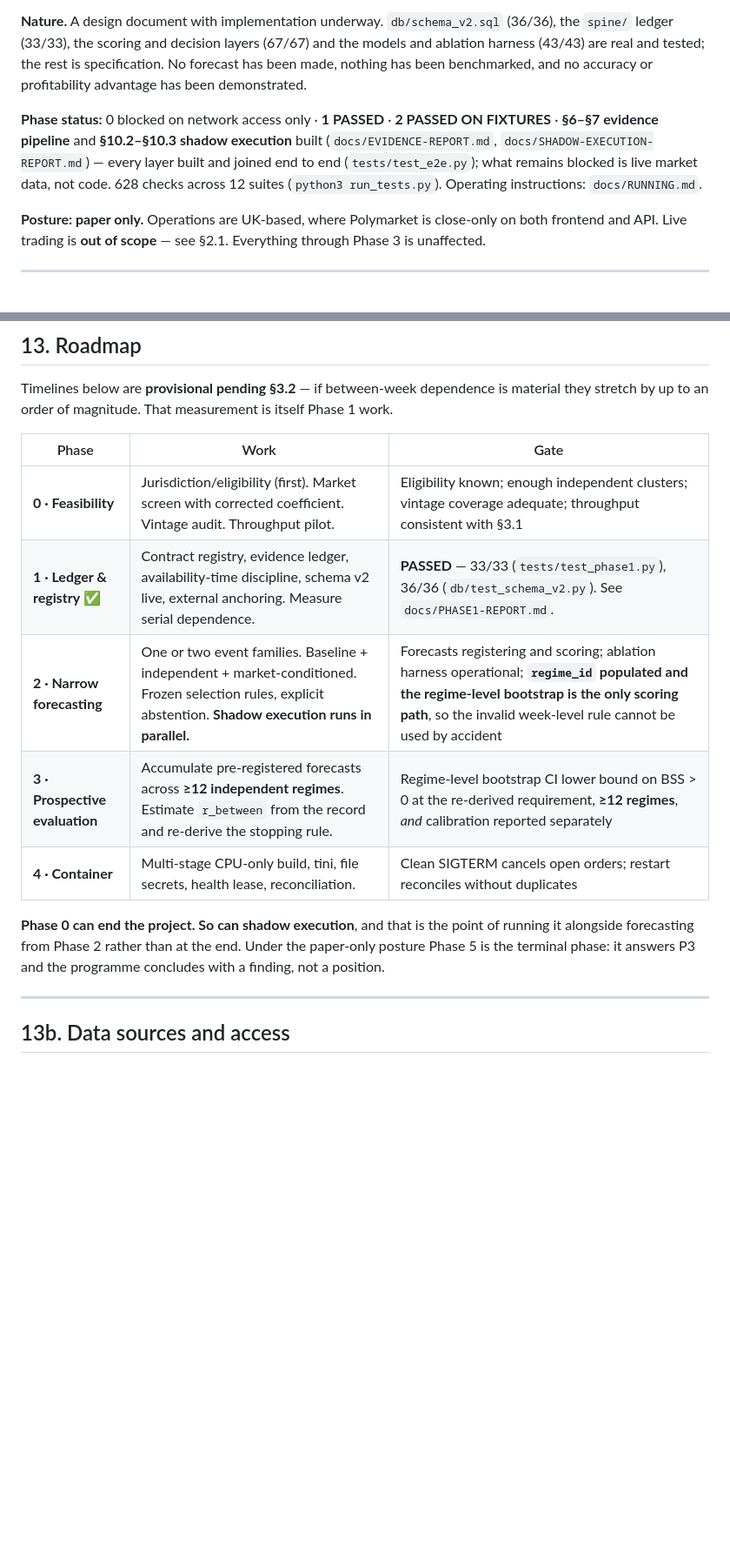
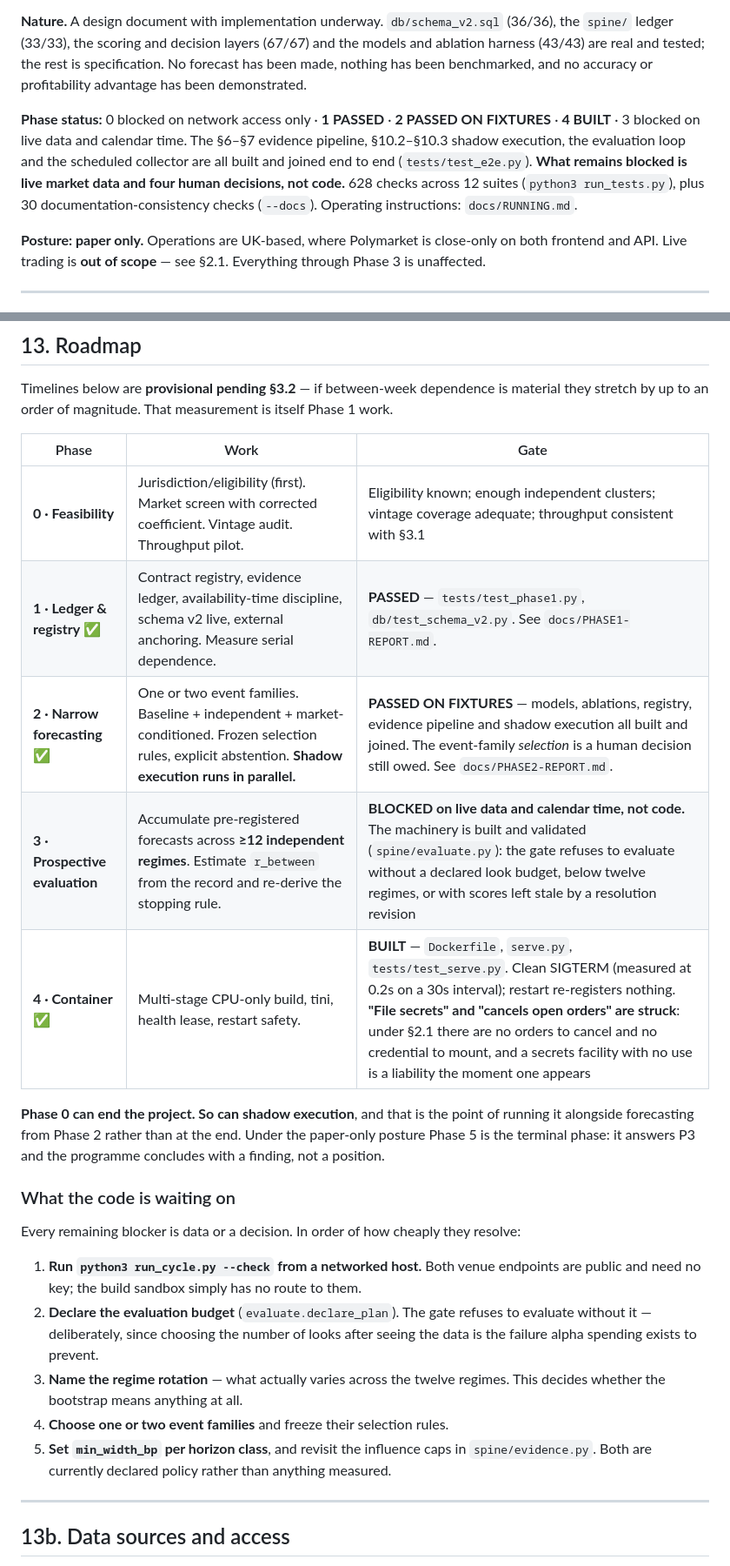
Before and after one commit to zaratushtra/test, a Markdown page: SPINE-DESIGN-V2.md, 2 parts joined by grey strips. Shown at 87% size. GitHub-like rendering; blank space fills up the shorter version.

Commit message:
Bring the roadmap in line with what is built
Phase 2 and Phase 4 are marked passed; Phase 3 is marked blocked on live data
and calendar time rather than on code, which is now accurate.

Phase 4's gate is amended rather than claimed: "file secrets" and "clean SIGTERM
cancels open orders" are struck, because under the paper-only posture there are
no orders to cancel and no credential to mount, and a secrets facility with no
use is a liability the moment one appears. What replaced them is measured --
SIGTERM exits in 0.2s on a 30s interval, and a restart re-registers nothing.

Adds an explicit list of what the code is waiting on, all of it either a network
route or a decision only a human can make.

```diff
--- a/SPINE-DESIGN-V2.md
+++ b/SPINE-DESIGN-V2.md
@@ -10,9 +10,12 @@ are real and tested; the rest is specification.
 No forecast has been made, nothing has been benchmarked, and no accuracy or profitability advantage
 has been demonstrated.
 
-**Phase status:** 0 blocked on network access only · **1 PASSED** · **2 PASSED ON FIXTURES** · **§6–§7 evidence pipeline** and **§10.2–§10.3 shadow execution** built (`docs/EVIDENCE-REPORT.md`, `docs/SHADOW-EXECUTION-REPORT.md`) — every
-layer built and joined end to end (`tests/test_e2e.py`); what remains blocked is live market data,
-not code. 628 checks across 12 suites (`python3 run_tests.py`). Operating instructions: `docs/RUNNING.md`.
+**Phase status:** 0 blocked on network access only · **1 PASSED** · **2 PASSED ON FIXTURES** ·
+**4 BUILT** · 3 blocked on live data and calendar time. The §6–§7 evidence pipeline, §10.2–§10.3
+shadow execution, the evaluation loop and the scheduled collector are all built and joined end to
+end (`tests/test_e2e.py`). **What remains blocked is live market data and four human decisions, not
+code.** 628 checks across 12 suites (`python3 run_tests.py`), plus 30 documentation-consistency
+checks (`--docs`). Operating instructions: `docs/RUNNING.md`.
 
 **Posture: paper only.** Operations are UK-based, where Polymarket is close-only on both frontend
 and API. Live trading is **out of scope** — see §2.1. Everything through Phase 3 is unaffected.
@@ -676,15 +679,30 @@ stretch by up to an order of magnitude. That measurement is itself Phase 1 work.
 | Phase | Work | Gate |
 |---|---|---|
 | **0 · Feasibility** | Jurisdiction/eligibility (first). Market screen with corrected coefficient. Vintage audit. Throughput pilot. | Eligibility known; enough independent clusters; vintage coverage adequate; throughput consistent with §3.1 |
-| **1 · Ledger & registry** ✅ | Contract registry, evidence ledger, availability-time discipline, schema v2 live, external anchoring. Measure serial dependence. | **PASSED** — 33/33 (`tests/test_phase1.py`), 36/36 (`db/test_schema_v2.py`). See `docs/PHASE1-REPORT.md`. |
-| **2 · Narrow forecasting** | One or two event families. Baseline + independent + market-conditioned. Frozen selection rules, explicit abstention. **Shadow execution runs in parallel.** | Forecasts registering and scoring; ablation harness operational; **`regime_id` populated and the regime-level bootstrap is the only scoring path**, so the invalid week-level rule cannot be used by accident |
-| **3 · Prospective evaluation** | Accumulate pre-registered forecasts across **≥12 independent regimes**. Estimate `r_between` from the record and re-derive the stopping rule. | Regime-level bootstrap CI lower bound on BSS > 0 at the re-derived requirement, **≥12 regimes**, *and* calibration reported separately |
-| **4 · Container** | Multi-stage CPU-only build, tini, file secrets, health lease, reconciliation. | Clean SIGTERM cancels open orders; restart reconciles without duplicates |
+| **1 · Ledger & registry** ✅ | Contract registry, evidence ledger, availability-time discipline, schema v2 live, external anchoring. Measure serial dependence. | **PASSED** — `tests/test_phase1.py`, `db/test_schema_v2.py`. See `docs/PHASE1-REPORT.md`. |
+| **2 · Narrow forecasting** ✅ | One or two event families. Baseline + independent + market-conditioned. Frozen selection rules, explicit abstention. **Shadow execution runs in parallel.** | **PASSED ON FIXTURES** — models, ablations, registry, evidence pipeline and shadow execution all built and joined. The event-family *selection* is a human decision still owed. See `docs/PHASE2-REPORT.md`. |
+| **3 · Prospective evaluation** | Accumulate pre-registered forecasts across **≥12 independent regimes**. Estimate `r_between` from the record and re-derive the stopping rule. | **BLOCKED on live data and calendar time, not code.** The machinery is built and validated (`spine/evaluate.py`): the gate refuses to evaluate without a declared look budget, below twelve regimes, or with scores left stale by a resolution revision |
+| **4 · Container** ✅ | Multi-stage CPU-only build, tini, health lease, restart safety. | **BUILT** — `Dockerfile`, `serve.py`, `tests/test_serve.py`. Clean SIGTERM (measured at 0.2s on a 30s interval); restart re-registers nothing. **"File secrets" and "cancels open orders" are struck**: under §2.1 there are no orders to cancel and no credential to mount, and a secrets facility with no use is a liability the moment one appears |
 
 
 **Phase 0 can end the project. So can shadow execution**, and that is the point of running it
 alongside forecasting from Phase 2 rather than at the end. Under the paper-only posture Phase 5 is
 the terminal phase: it answers P3 and the programme concludes with a finding, not a position.
+
+### What the code is waiting on
+
+Every remaining blocker is data or a decision. In order of how cheaply they resolve:
+
+1. **Run `python3 run_cycle.py --check` from a networked host.** Both venue endpoints are public and
+   need no key; the build sandbox simply has no route to them.
+2. **Declare the evaluation budget** (`evaluate.declare_plan`). The gate refuses to evaluate without
+   it — deliberately, since choosing the number of looks after seeing the data is the failure alpha
+   spending exists to prevent.
+3. **Name the regime rotation** — what actually varies across the twelve regimes. This decides
+   whether the bootstrap means anything at all.
+4. **Choose one or two event families** and freeze their selection rules.
+5. **Set `min_width_bp` per horizon class**, and revisit the influence caps in `spine/evidence.py`.
+   Both are currently declared policy rather than anything measured.
 
 ---
 
```
